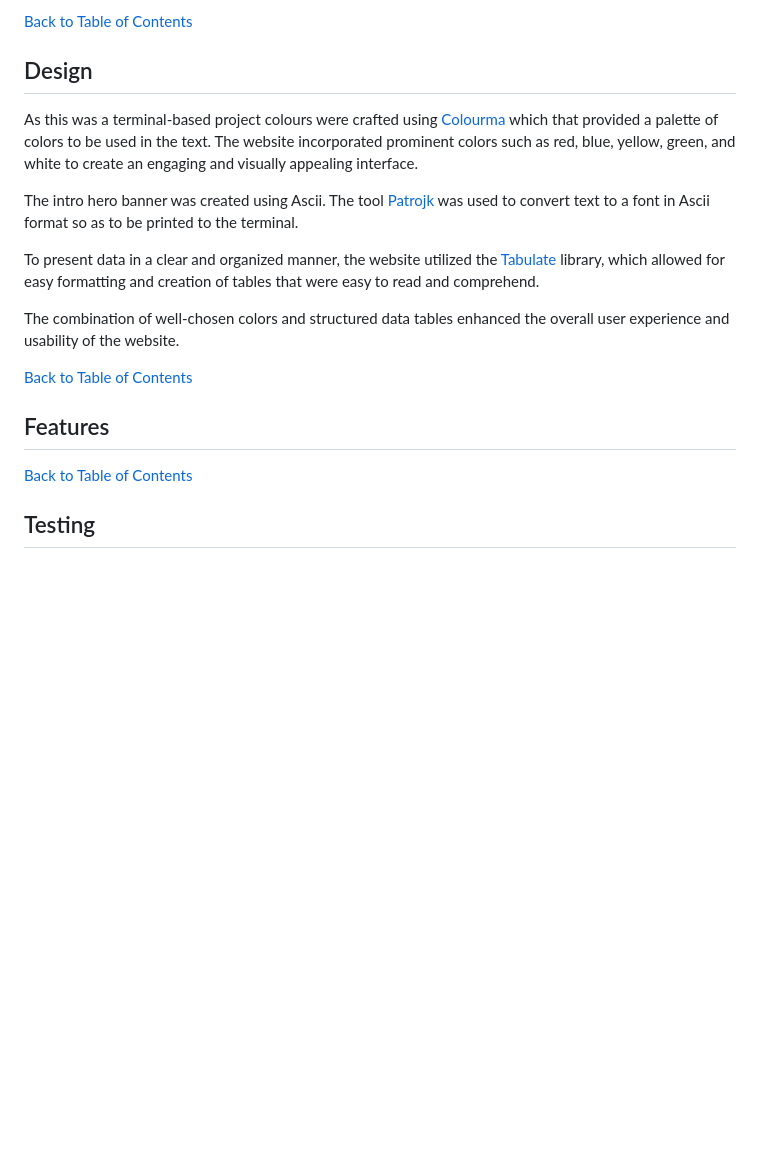
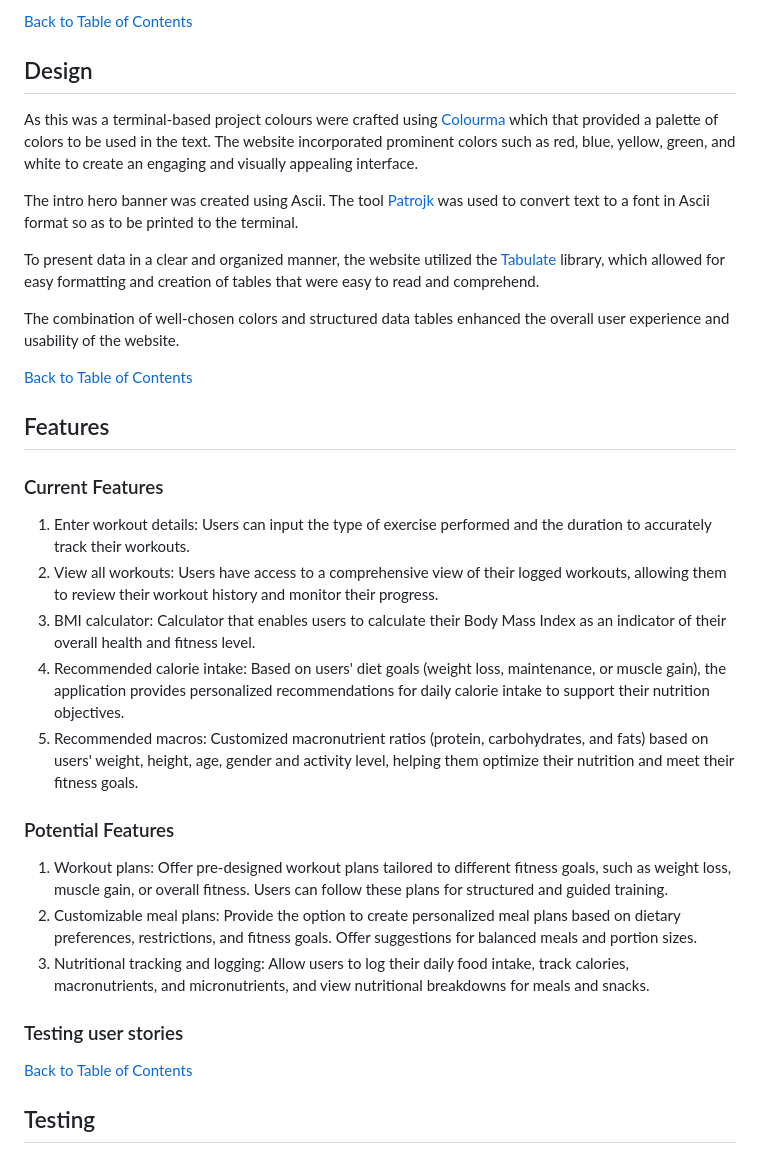
Before and after one commit to DarrachBarneveld/Project3-CodeInstitute, a Markdown page: README.md, the part around the change printed below. GitHub-like rendering; blank space fills up the shorter version.

```diff
--- a/README.md
+++ b/README.md
@@ -85,9 +85,6 @@ The primary goal of WorkItOut is to provide an concise applicaion that allows us
 
 ## Design
 
-
-
-
 As this was a terminal-based project colours were crafted using [Colourma](https://pypi.org/project/colorama/) which that provided a palette of colors to be used in the text. The website incorporated prominent colors such as red, blue, yellow, green, and white to create an engaging and visually appealing interface.
 
 The intro hero banner was created using Ascii. The tool [Patrojk](https://patorjk.com/software/taag/#p=display&f=Graffiti&t=Type%20Something%20) was used to convert text to a font in Ascii format so as to be printed to the terminal.
@@ -96,11 +93,25 @@ To present data in a clear and organized manner, the website utilized the [Tabul
 
 The combination of well-chosen colors and structured data tables enhanced the overall user experience and usability of the website.
 
-
-
 [Back to Table of Contents](#table-of-contents)
 
 ## Features
+
+### Current Features
+
+1. Enter workout details:  Users can input the type of exercise performed and the duration to accurately track their workouts.
+2. View all workouts: Users have access to a comprehensive view of their logged workouts, allowing them to review their workout history and monitor their progress.
+3. BMI calculator: Calculator that enables users to calculate their Body Mass Index as an indicator of their overall health and fitness level.
+4. Recommended calorie intake: Based on users' diet goals (weight loss, maintenance, or muscle gain), the application provides personalized recommendations for daily calorie intake to support their nutrition objectives.
+5. Recommended macros: Customized macronutrient ratios (protein, carbohydrates, and fats) based on users' weight, height, age, gender and activity level, helping them optimize their nutrition and meet their fitness goals.
+
+### Potential Features
+1. Workout plans: Offer pre-designed workout plans tailored to different fitness goals, such as weight loss, muscle gain, or overall fitness. Users can follow these plans for structured and guided training.
+2. Customizable meal plans: Provide the option to create personalized meal plans based on dietary preferences, restrictions, and fitness goals. Offer suggestions for balanced meals and portion sizes.
+3. Nutritional tracking and logging: Allow users to log their daily food intake, track calories, macronutrients, and micronutrients, and view nutritional breakdowns for meals and snacks.
+
+### Testing user stories
+
 
 
 [Back to Table of Contents](#table-of-contents)
```
Also changed, not shown: other parts of README.md (+45 -1 lines).
